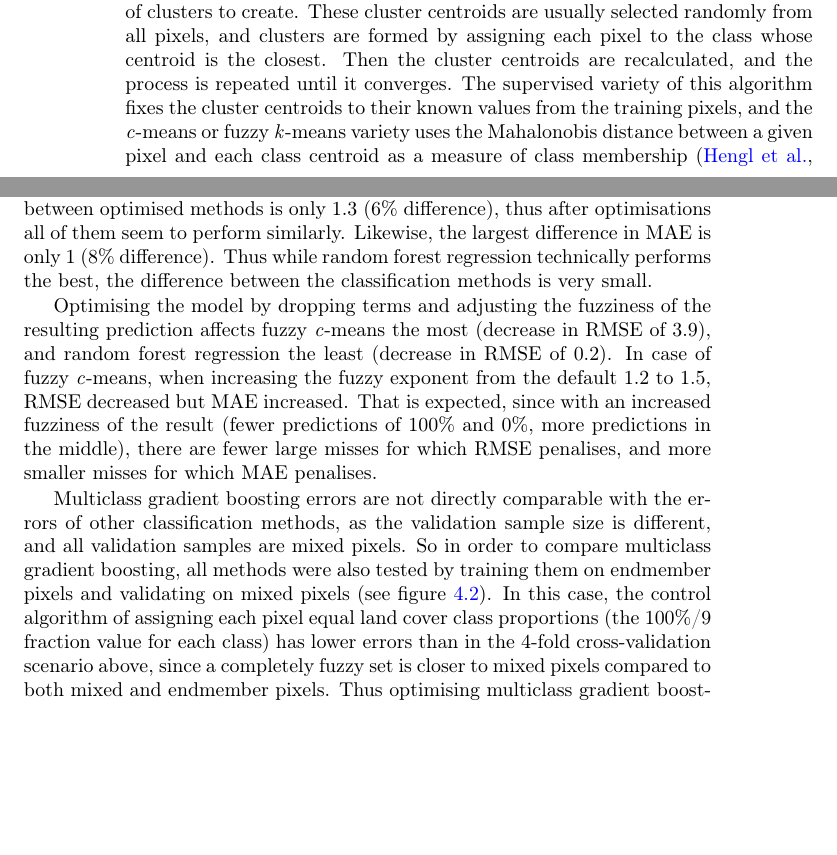
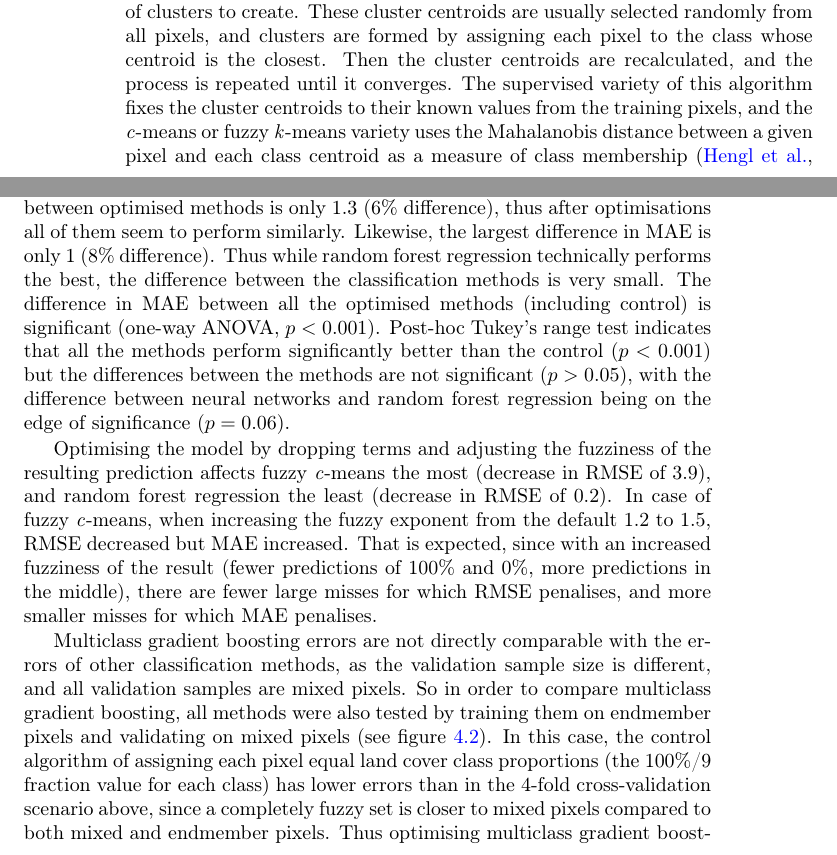
Before and after one commit to GreatEmerald/master-classification, a LaTeX thesis (thesis/thesis.tex): two parts of pages 24 and 31 of 63, joined at a grey line, cut so that both start at the same text, the shorter picture padded with empty space. Compiled offline with pdfLaTeX.

Commit message:
Significance test results

```diff
--- a/thesis/thesis.tex
+++ b/thesis/thesis.tex
@@ -455,7 +455,7 @@ The tested algorithms were trained on a subset of ground truth data (360 pixels)
 
 \subsection{Fuzzy \textit{c}-means}
 
-Fuzzy \textit{c}-means, also called fuzzy \textit{k}-means and supervised fuzzy \textit{k}-means, is a statistical algorithm based on the \textit{k}-means clustering algorithm that attempts to classify pixels by identifying clusters by proximity in feature space. Regular \textit{k}-means is an unsupervised algorithm, and takes one parameter, \textit{k}, for the number of clusters to create. These cluster centroids are usually selected randomly from all pixels, and clusters are formed by assigning each pixel to the class whose centroid is the closest. Then the cluster centroids are recalculated, and the process is repeated until it converges. The supervised variety of this algorithm fixes the cluster centroids to their known values from the training pixels, and the \textit{c}-means or fuzzy \textit{k}-means variety uses the Mahalonobis distance between a given pixel and each class centroid as a measure of class membership \citep{hengl2004fuzzycmeans}. It also takes an extra parameter, called a fuzzy (weighting) exponent (or less commonly a smooth factor or fuzzification parameter), to determine how strongly the distance from the class centroid influences the class membership value. A fuzzy exponent of 1 would result in hard classification, whereas an infinitely high value would result in every pixel belonging to all classes equally regardless of the distance to class centroids \citep{Okeke2006fuzzyexponent}.
+Fuzzy \textit{c}-means, also called fuzzy \textit{k}-means and supervised fuzzy \textit{k}-means, is a statistical algorithm based on the \textit{k}-means clustering algorithm that attempts to classify pixels by identifying clusters by proximity in feature space. Regular \textit{k}-means is an unsupervised algorithm, and takes one parameter, \textit{k}, for the number of clusters to create. These cluster centroids are usually selected randomly from all pixels, and clusters are formed by assigning each pixel to the class whose centroid is the closest. Then the cluster centroids are recalculated, and the process is repeated until it converges. The supervised variety of this algorithm fixes the cluster centroids to their known values from the training pixels, and the \textit{c}-means or fuzzy \textit{k}-means variety uses the Mahalanobis distance between a given pixel and each class centroid as a measure of class membership \citep{hengl2004fuzzycmeans}. It also takes an extra parameter, called a fuzzy (weighting) exponent (or less commonly a smooth factor or fuzzification parameter), to determine how strongly the distance from the class centroid influences the class membership value. A fuzzy exponent of 1 would result in hard classification, whereas an infinitely high value would result in every pixel belonging to all classes equally regardless of the distance to class centroids \citep{Okeke2006fuzzyexponent}.
 
 The advantage of this algorithm is its simplicity: increasing the number of pixels does not result in high increase in processing time, as only the points' centroid and the distance from each class centroid to each pixel has to be calculated. It is also fuzzy by default, and the prediction results of this method are in the 0-100\% range for each class without the need of postprocessing. The disadvantage of this method is that very little data from the training pixels are used: only the class centroid position and its standard deviation.
 
@@ -535,7 +535,7 @@ Positive ME values mean that the classification method tends to overrepresent cl
   \label{fig-total-errors}
 \end{figure}
 
-Total errors (errors of all classes combined) of each method except multiclass gradient boosting are shown in figure \ref{fig-total-errors}. The largest difference in RMSE between optimised methods is only 1.3 (6\% difference), thus after optimisations all of them seem to perform similarly. Likewise, the largest difference in MAE is only 1 (8\% difference). Thus while random forest regression technically performs the best, the difference between the classification methods is very small.
+Total errors (errors of all classes combined) of each method except multiclass gradient boosting are shown in figure \ref{fig-total-errors}. The largest difference in RMSE between optimised methods is only 1.3 (6\% difference), thus after optimisations all of them seem to perform similarly. Likewise, the largest difference in MAE is only 1 (8\% difference). Thus while random forest regression technically performs the best, the difference between the classification methods is very small. The difference in MAE between all the optimised methods (including control) is significant (one-way ANOVA, $p<0.001$). Post-hoc Tukey's range test indicates that all the methods perform significantly better than the control ($p<0.001$) but the differences between the methods are not significant ($p>0.05$), with the difference between neural networks and random forest regression being on the edge of significance ($p=0.06$).
 
 Optimising the model by dropping terms and adjusting the fuzziness of the resulting prediction affects fuzzy \textit{c}-means the most (decrease in RMSE of 3.9), and random forest regression the least (decrease in RMSE of 0.2). In case of fuzzy \textit{c}-means, when increasing the fuzzy exponent from the default 1.2 to 1.5, RMSE decreased but MAE increased. That is expected, since with an increased fuzziness of the result (fewer predictions of 100\% and 0\%, more predictions in the middle), there are fewer large misses for which RMSE penalises, and more smaller misses for which MAE penalises.
 
```
